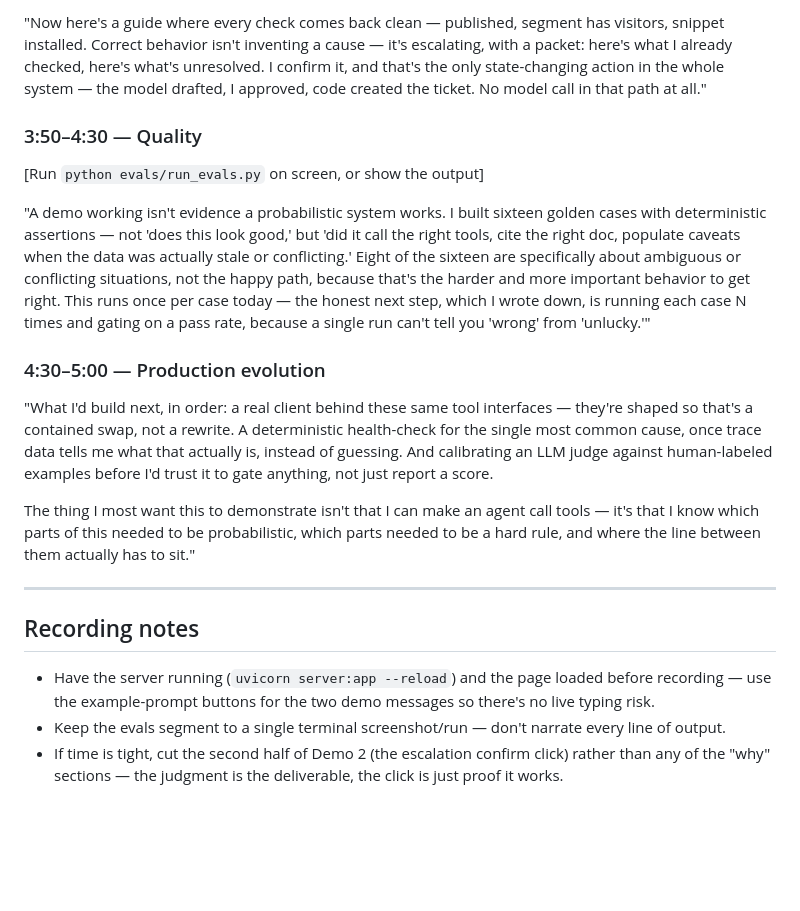
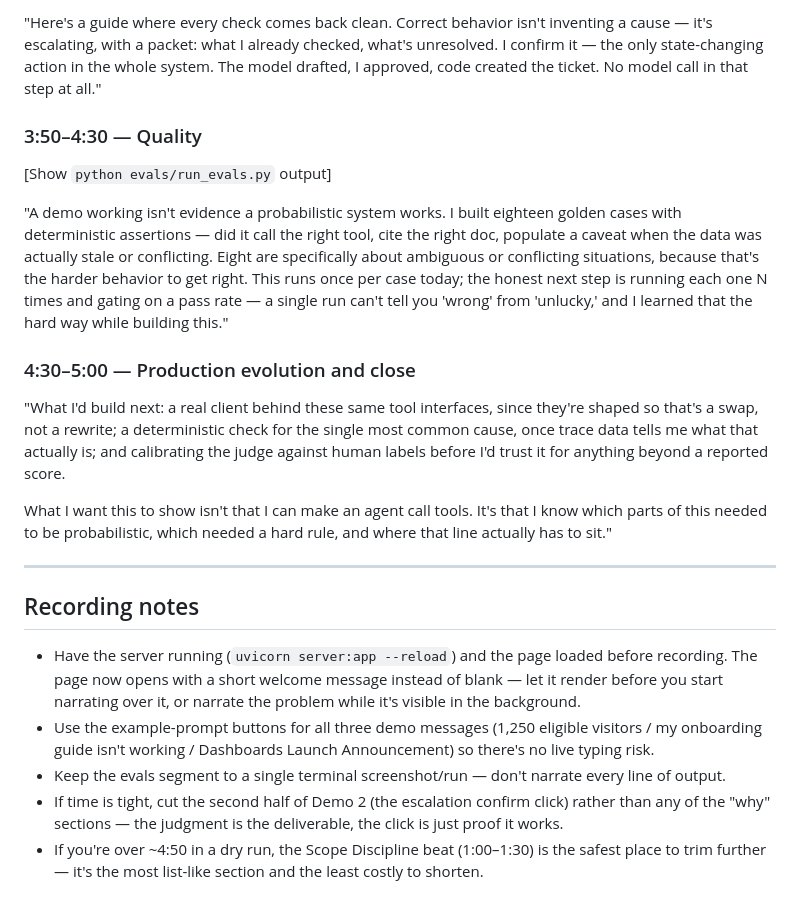
Before and after one commit to Etokarchuk/pendo-support-agent, a Markdown page: docs/VIDEO_SCRIPT.md, the part around one of its changes. Rendered like a GitHub page; blank space fills up the shorter version.

```diff
--- a/docs/VIDEO_SCRIPT.md
+++ b/docs/VIDEO_SCRIPT.md
@@ -76,44 +72,48 @@ which one is authoritative and why."
 
-"Now here's a guide where every check comes back clean — published, segment has
-visitors, snippet installed. Correct behavior isn't inventing a cause — it's
-escalating, with a packet: here's what I already checked, here's what's unresolved. I
-confirm it, and that's the only state-changing action in the whole system — the model
-drafted, I approved, code created the ticket. No model call in that path at all."
+"Here's a guide where every check comes back clean. Correct behavior isn't inventing a
+cause — it's escalating, with a packet: what I already checked, what's unresolved. I
+confirm it — the only state-changing action in the whole system. The model drafted, I
+approved, code created the ticket. No model call in that step at all."
 
 ### 3:50–4:30 — Quality
 
-[Run `python evals/run_evals.py` on screen, or show the output]
+[Show `python evals/run_evals.py` output]
 
-"A demo working isn't evidence a probabilistic system works. I built sixteen golden
-cases with deterministic assertions — not 'does this look good,' but 'did it call the
-right tools, cite the right doc, populate caveats when the data was actually stale or
-conflicting.' Eight of the sixteen are specifically about ambiguous or conflicting
-situations, not the happy path, because that's the harder and more important behavior
-to get right. This runs once per case today — the honest next step, which I wrote down,
-is running each case N times and gating on a pass rate, because a single run can't tell
-you 'wrong' from 'unlucky.'"
+"A demo working isn't evidence a probabilistic system works. I built eighteen golden
+cases with deterministic assertions — did it call the right tool, cite the right doc,
+populate a caveat when the data was actually stale or conflicting. Eight are
+specifically about ambiguous or conflicting situations, because that's the harder
+behavior to get right. This runs once per case today; the honest next step is running
+each one N times and gating on a pass rate — a single run can't tell you 'wrong' from
+'unlucky,' and I learned that the hard way while building this."
 
-### 4:30–5:00 — Production evolution
+### 4:30–5:00 — Production evolution and close
 
-"What I'd build next, in order: a real client behind these same tool interfaces —
-they're shaped so that's a contained swap, not a rewrite. A deterministic health-check
-for the single most common cause, once trace data tells me what that actually is,
-instead of guessing. And calibrating an LLM judge against human-labeled examples before
-I'd trust it to gate anything, not just report a score.
+"What I'd build next: a real client behind these same tool interfaces, since they're
+shaped so that's a swap, not a rewrite; a deterministic check for the single most
+common cause, once trace data tells me what that actually is; and calibrating the judge
+against human labels before I'd trust it for anything beyond a reported score.
 
-The thing I most want this to demonstrate isn't that I can make an agent call tools —
-it's that I know which parts of this needed to be probabilistic, which parts needed to
-be a hard rule, and where the line between them actually has to sit."
+What I want this to show isn't that I can make an agent call tools. It's that I know
+which parts of this needed to be probabilistic, which needed a hard rule, and where
+that line actually has to sit."
 
 ---
 
 ## Recording notes
 
 - Have the server running (`uvicorn server:app --reload`) and the page loaded before
-  recording — use the example-prompt buttons for the two demo messages so there's no
-  live typing risk.
+  recording. The page now opens with a short welcome message instead of blank — let it
+  render before you start narrating over it, or narrate the problem while it's visible
+  in the background.
+- Use the example-prompt buttons for all three demo messages (1,250 eligible visitors /
+  my onboarding guide isn't working / Dashboards Launch Announcement) so there's no live
+  typing risk.
 - Keep the evals segment to a single terminal screenshot/run — don't narrate every line
   of output.
 - If time is tight, cut the second half of Demo 2 (the escalation confirm click) rather
   than any of the "why" sections — the judgment is the deliverable, the click is just
   proof it works.
+- If you're over ~4:50 in a dry run, the Scope Discipline beat (1:00–1:30) is the
+  safest place to trim further — it's the most list-like section and the least costly
+  to shorten.
```
Also changed, not shown: other parts of docs/VIDEO_SCRIPT.md (+48 -52 lines), docs/EVAL_RUBRIC.md (+30 -0 lines), docs/INTERVIEW_QA.md (+17 -8 lines).
